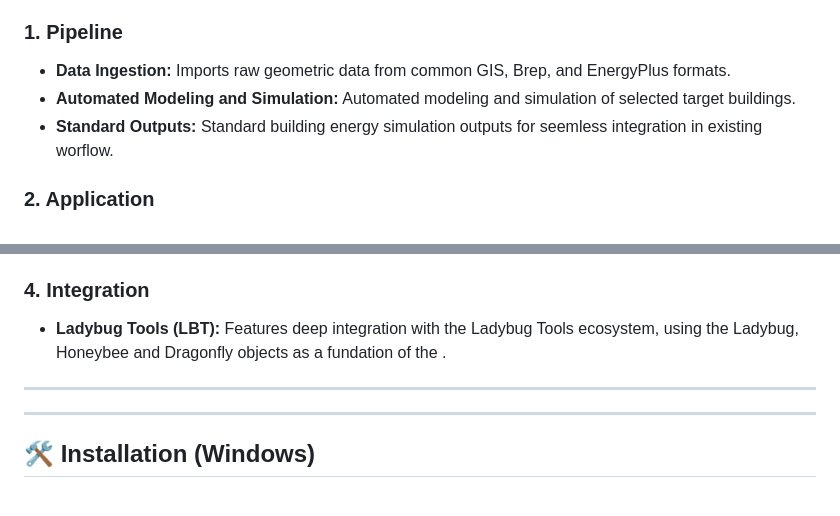
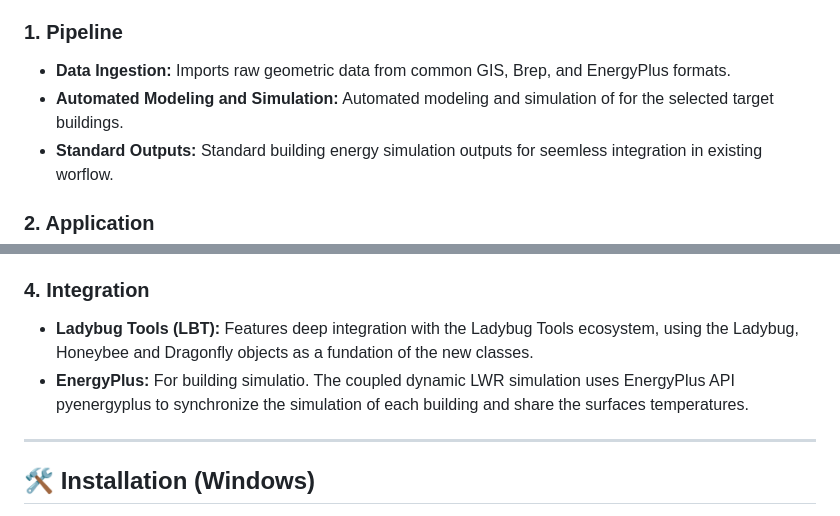
Before and after one commit to Eliewiii/BUA, a Markdown page: README.md, 2 parts joined by grey strips. Rendered like a GitHub page.

Commit message:
Fix typos and enhance descriptions in README
Correct typos and improve clarity in README.

```diff
--- a/README.md
+++ b/README.md
@@ -19,7 +19,7 @@
 
 ### 1. Pipeline
 * **Data Ingestion:** Imports raw geometric data from common GIS, Brep, and EnergyPlus formats.
-* **Automated Modeling and Simulation:** Automated modeling and simulation of selected target buildings.
+* **Automated Modeling and Simulation:** Automated modeling and simulation of for the selected target buildings.
 * **Standard Outputs:** Standard building energy simulation outputs for seemless integration in existing worflow.
 
 ### 2. Application
@@ -33,8 +33,8 @@
 
 
 ### 4. Integration
-* **Ladybug Tools (LBT):** Features deep integration with the Ladybug Tools ecosystem, using the Ladybug, Honeybee and Dragonfly objects as a fundation of the .
-* **
+* **Ladybug Tools (LBT):** Features deep integration with the Ladybug Tools ecosystem, using the Ladybug, Honeybee and Dragonfly objects as a fundation of the new classes.
+* **EnergyPlus:** For building simulatio. The coupled dynamic LWR simulation uses EnergyPlus API pyenergyplus to synchronize the simulation of each building and share the surfaces temperatures.
 
 ---
 
```
